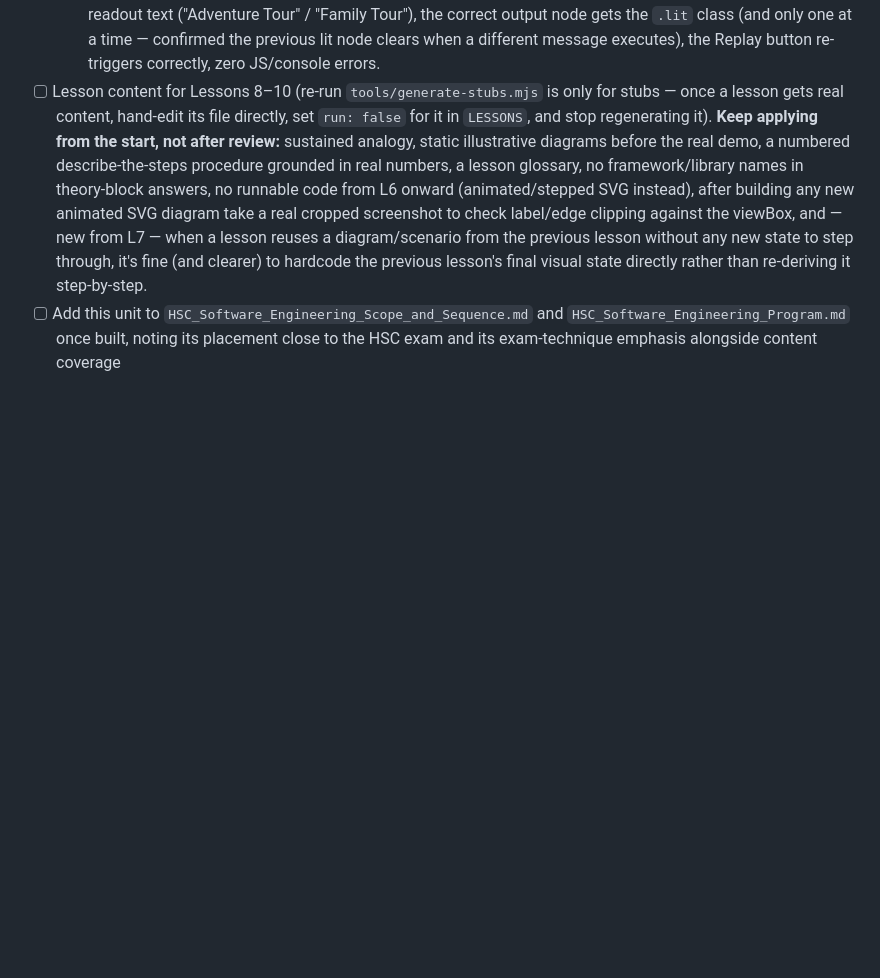
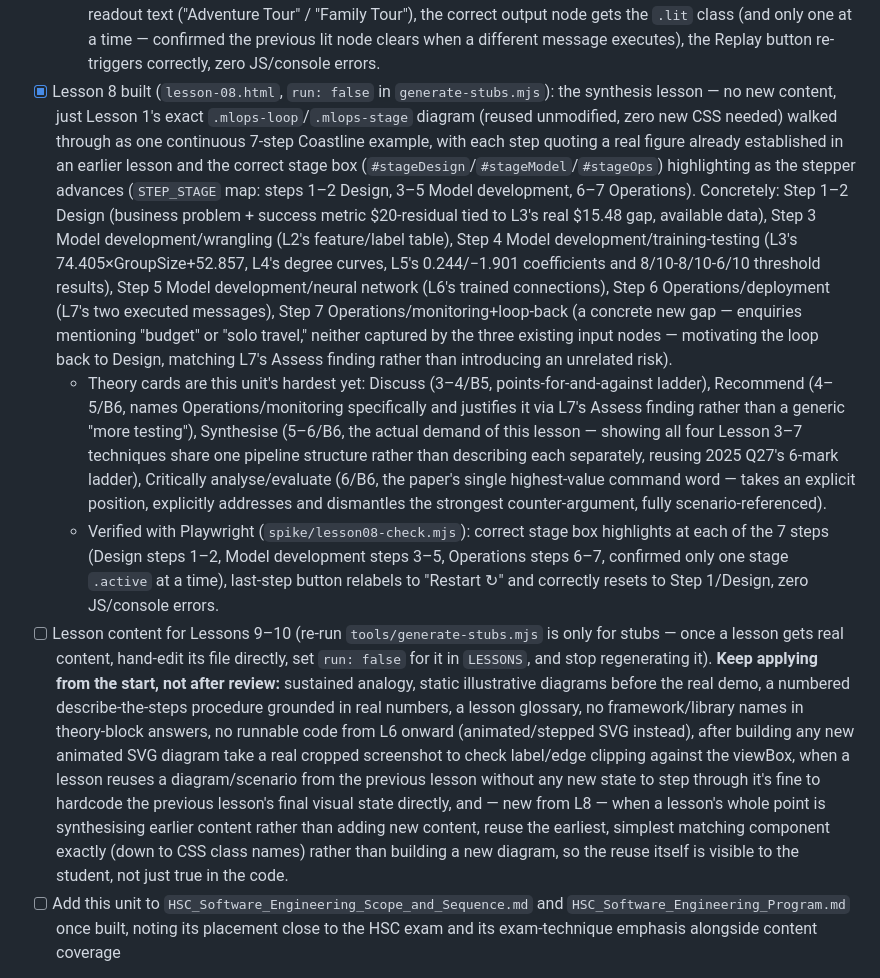
Before and after one commit to Vormamim/lofiwebtutorial, a Markdown page: curriculum/LoFiAutomation_Build_Plan.md, the part around the change. GitHub-like rendering; blank space fills up the shorter version.

Commit message:
Sync build plan: Lesson 8 complete
Co-Authored-By: Claude Sonnet 5 <noreply@anthropic.com>

```diff
--- a/curriculum/LoFiAutomation_Build_Plan.md
+++ b/curriculum/LoFiAutomation_Build_Plan.md
@@ -261,7 +261,10 @@ This replaces the earlier draft's "debugging checkpoint" stage — there's no st
   - **New component, deliberately distinct from L6's `.training-example`:** `.new-message`/`.new-message-label` (cyan accent, not purple) for messages shown during execution — these have no correct-answer label at all, unlike a training example, so reusing the training component's naming/colour would have been misleading.
   - Theory cards run harder than L6's: Demonstrate (3/B5, canonical ladder), Appreciate (4–5/B6, reframes 2025 Q25's positive/negative-impact shape around execution's speed/consistency rather than L6's training mechanism), Assess (5–6/B6, modelled on 2025 Q27's both-sides-plus-scenario-reference top band — judges reliability on familiar vs unfamiliar wording using the demo's own two messages as evidence), Propose (4–5/B6, a concrete "route low-confidence outputs to a human" safeguard justified against the exact risk the Assess card raises, forward-linking to L8's MLOps pipeline and L9's responsible-automation content).
   - Verified with Playwright (`spike/lesson07-check.mjs`): 15 edges/8 nodes render with the correct fixed 8-strong/4-weak split from Step 1, both messages' pulse animations complete and produce the correct readout text ("Adventure Tour" / "Family Tour"), the correct output node gets the `.lit` class (and only one at a time — confirmed the previous lit node clears when a different message executes), the Replay button re-triggers correctly, zero JS/console errors.
-- [ ] Lesson content for Lessons 8–10 (re-run `tools/generate-stubs.mjs` is only for stubs — once a lesson gets real content, hand-edit its file directly, set `run: false` for it in `LESSONS`, and stop regenerating it). **Keep applying from the start, not after review:** sustained analogy, static illustrative diagrams before the real demo, a numbered describe-the-steps procedure grounded in real numbers, a lesson glossary, no framework/library names in theory-block answers, no runnable code from L6 onward (animated/stepped SVG instead), after building any new animated SVG diagram take a real cropped screenshot to check label/edge clipping against the viewBox, and — new from L7 — when a lesson reuses a diagram/scenario from the previous lesson without any new state to step through, it's fine (and clearer) to hardcode the previous lesson's final visual state directly rather than re-deriving it step-by-step.
+- [x] Lesson 8 built (`lesson-08.html`, `run: false` in `generate-stubs.mjs`): the synthesis lesson — no new content, just Lesson 1's exact `.mlops-loop`/`.mlops-stage` diagram (reused unmodified, zero new CSS needed) walked through as one continuous 7-step Coastline example, with each step quoting a real figure already established in an earlier lesson and the correct stage box (`#stageDesign`/`#stageModel`/`#stageOps`) highlighting as the stepper advances (`STEP_STAGE` map: steps 1–2 Design, 3–5 Model development, 6–7 Operations). Concretely: Step 1–2 Design (business problem + success metric $20-residual tied to L3's real $15.48 gap, available data), Step 3 Model development/wrangling (L2's feature/label table), Step 4 Model development/training-testing (L3's 74.405×GroupSize+52.857, L4's degree curves, L5's 0.244/&minus;1.901 coefficients and 8/10-8/10-6/10 threshold results), Step 5 Model development/neural network (L6's trained connections), Step 6 Operations/deployment (L7's two executed messages), Step 7 Operations/monitoring+loop-back (a concrete new gap — enquiries mentioning "budget" or "solo travel," neither captured by the three existing input nodes — motivating the loop back to Design, matching L7's Assess finding rather than introducing an unrelated risk).
+  - Theory cards are this unit's hardest yet: Discuss (3–4/B5, points-for-and-against ladder), Recommend (4–5/B6, names Operations/monitoring specifically and justifies it via L7's Assess finding rather than a generic "more testing"), Synthesise (5–6/B6, the actual demand of this lesson — showing all four Lesson 3–7 techniques share one pipeline structure rather than describing each separately, reusing 2025 Q27's 6-mark ladder), Critically analyse/evaluate (6/B6, the paper's single highest-value command word — takes an explicit position, explicitly addresses and dismantles the strongest counter-argument, fully scenario-referenced).
+  - Verified with Playwright (`spike/lesson08-check.mjs`): correct stage box highlights at each of the 7 steps (Design steps 1–2, Model development steps 3–5, Operations steps 6–7, confirmed only one stage `.active` at a time), last-step button relabels to "Restart ↻" and correctly resets to Step 1/Design, zero JS/console errors.
+- [ ] Lesson content for Lessons 9–10 (re-run `tools/generate-stubs.mjs` is only for stubs — once a lesson gets real content, hand-edit its file directly, set `run: false` for it in `LESSONS`, and stop regenerating it). **Keep applying from the start, not after review:** sustained analogy, static illustrative diagrams before the real demo, a numbered describe-the-steps procedure grounded in real numbers, a lesson glossary, no framework/library names in theory-block answers, no runnable code from L6 onward (animated/stepped SVG instead), after building any new animated SVG diagram take a real cropped screenshot to check label/edge clipping against the viewBox, when a lesson reuses a diagram/scenario from the previous lesson without any new state to step through it's fine to hardcode the previous lesson's final visual state directly, and — new from L8 — when a lesson's whole point is synthesising earlier content rather than adding new content, reuse the earliest, simplest matching component exactly (down to CSS class names) rather than building a new diagram, so the reuse itself is visible to the student, not just true in the code.
 - [ ] Add this unit to `HSC_Software_Engineering_Scope_and_Sequence.md` and `HSC_Software_Engineering_Program.md` once built, noting its placement close to the HSC exam and its exam-technique emphasis alongside content coverage
 
 **Design constraint carried over from the rest of the LoFi suite:** these sites stay browser-hosted with no local install, specifically to route around NSW DoE network filters/install restrictions — that's the actual point of the suite, not an implementation detail. Combined with §1's boundary (students aren't expected to code these algorithms), this means the "Run it live" opt-in on L3–L5's demo blocks should stay a constrained "run this exact snippet, tweak an input value" control, not a free-text code editor (no CodeMirror here, unlike LoFiFlask where the syllabus does expect real student-authored code). If a student wants genuine coding practice beyond this unit, the answer is pointing them at installing VS Code themselves, not building more code-authoring surface into this site.
```
